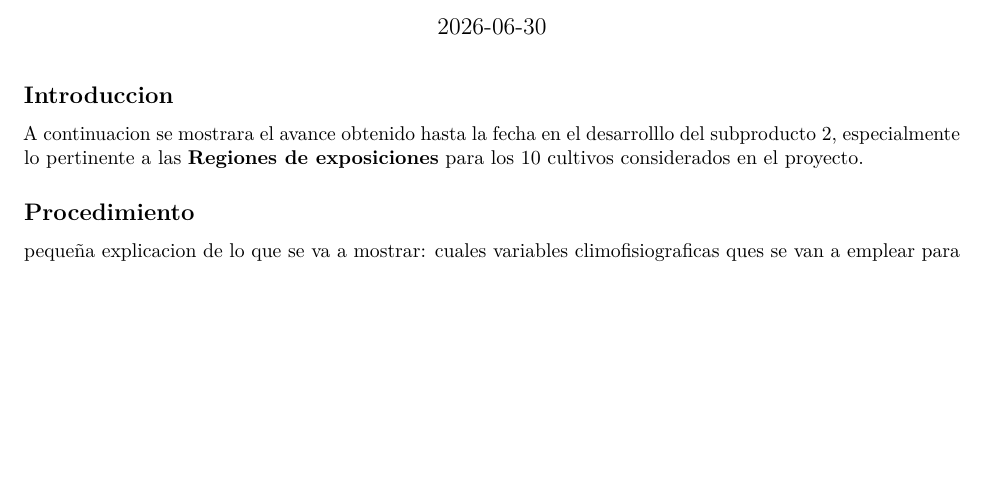
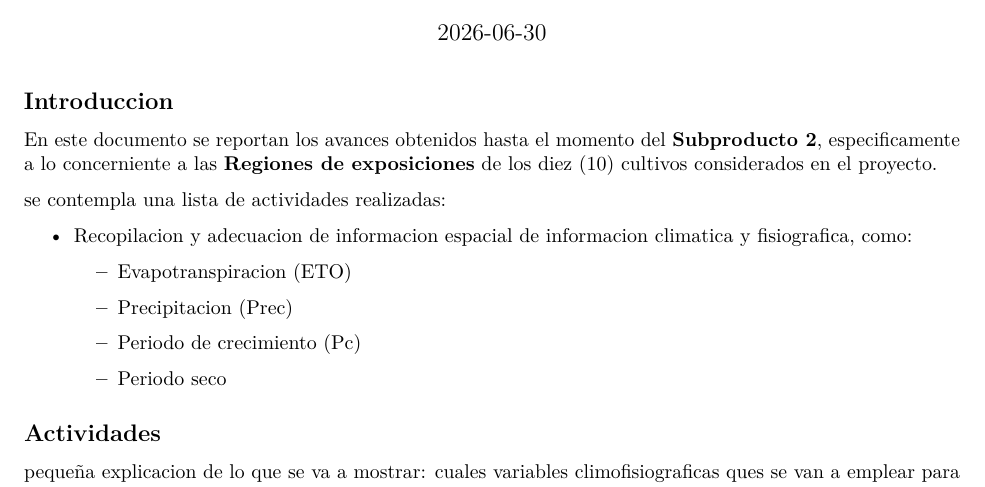
Before and after one commit to samoy315/Reporte, an R Markdown document (index.Rmd): part of page 1 of 2 before the commit and part of page 1 of 3 after it, cut so that both start at the same text, the shorter picture padded with empty space. Rendered offline with R 4.5, knitr and Pandoc, then LaTeX, with nearby package versions; both versions are drawn in the output format of the newer one; some code elsewhere in the file could not run offline.

Commit message:
subida de contenidos

```diff
--- a/index.Rmd
+++ b/index.Rmd
@@ -1,7 +1,7 @@
 ---
 title: 'Reporte Subproducto 2'
 author: 'Victor Sevilla y Oscar Silva'
-output: prettydoc::html_pretty
+output: pdf_document #prettydoc::html_pretty
 date: "2026-06-30"
 ---
 
@@ -12,9 +12,21 @@ pacman::p_load(terra, ggplot2, sf)
 
 ## Introduccion
 
-A continuacion se mostrara el avance obtenido hasta la fecha en el desarrolllo del subproducto 2, especialmente lo pertinente a las **Regiones de exposiciones** para los 10 cultivos considerados en el proyecto.
+En este documento se reportan los avances obtenidos hasta el momento del **Subproducto 2**, especificamente a lo concerniente a las **Regiones de exposiciones** de los diez (10) cultivos considerados en el proyecto.
 
-## Procedimiento
+se contempla una lista de actividades realizadas:
+
+-   Recopilacion y adecuacion de informacion espacial de informacion climatica y fisiografica, como:
+
+    -   Evapotranspiracion (ETO)
+
+    -   Precipitacion (Prec)
+
+    -   Periodo de crecimiento (Pc)
+
+    -   Periodo seco
+
+## Actividades
 
 pequeña explicacion de lo que se va a mostrar: cuales variables climofisiograficas ques se van a emplear para establecer las regiones de exposicion para cada cultivos, como se establecieron las regiones de exposicion, la aptutud climaticas de las tierras
 
```
Also changed, not shown: index.pdf (added).
